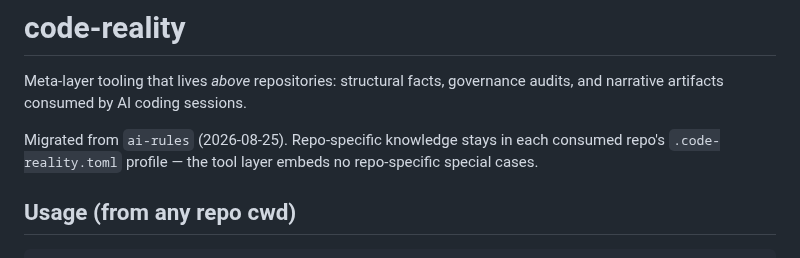
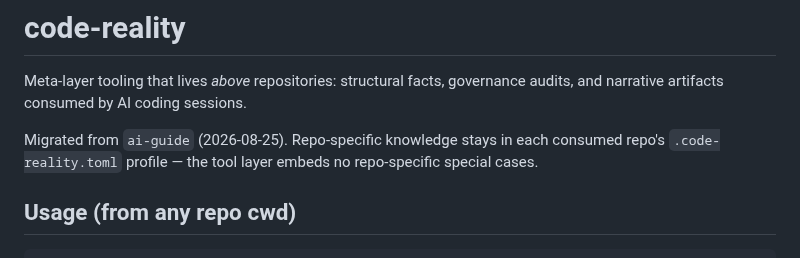
Before and after one commit to ChiahungTai/code-reality, a Markdown page: README.md, the part around the change. Drawn GitHub-style.

```diff
--- a/README.md
+++ b/README.md
@@ -3,7 +3,7 @@
 Meta-layer tooling that lives *above* repositories: structural facts, governance
 audits, and narrative artifacts consumed by AI coding sessions.
 
-Migrated from `ai-rules` (2026-08-25). Repo-specific knowledge stays in each
+Migrated from `ai-guide` (2026-08-25). Repo-specific knowledge stays in each
 consumed repo's `.code-reality.toml` profile — the tool layer embeds no
 repo-specific special cases.
 
```
Also changed, not shown: AGENTS.md (+2 -2 lines).
